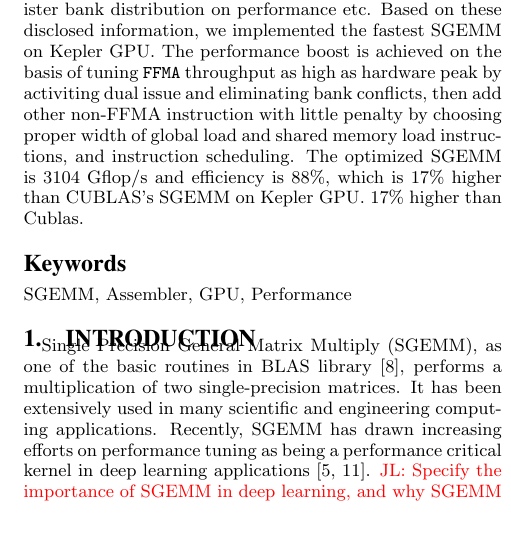
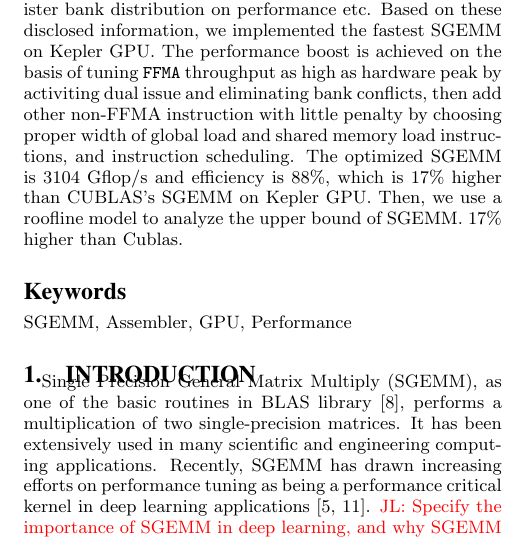
Before and after one commit to fruitfly1026/SGEMM, a LaTeX paper (sgemm.tex, which reads text/abstract.tex): part of one column of page 1 of 13, cut so that both start at the same text. Compiled offline with pdfLaTeX.

Commit message:
add roofline to abstract

```diff
--- a/text/abstract.tex
+++ b/text/abstract.tex
@@ -9,5 +9,6 @@ The performance boost is achieved on the basis of tuning {\tt FFMA} throughput a
 hardware peak by activiting dual issue and eliminating bank conflicts, then add other non-FFMA instruction with little
 penalty by choosing proper width of global load and shared memory load instructions, and instruction scheduling.
 The optimized SGEMM is $3104$ Gflop/s and efficiency is $88\%$, which is 17\% higher than CUBLAS's SGEMM on Kepler GPU.
+Then, we use a roofline model to analyze the upper bound of SGEMM.
 $17\%$ higher than Cublas.
 \end{abstract}
```
